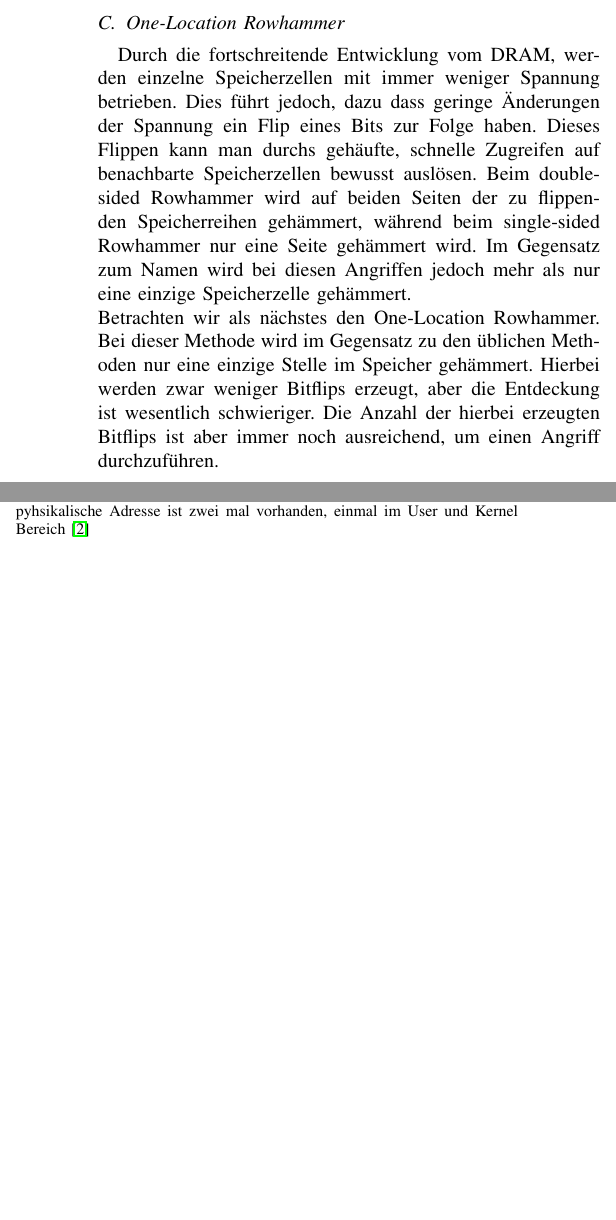
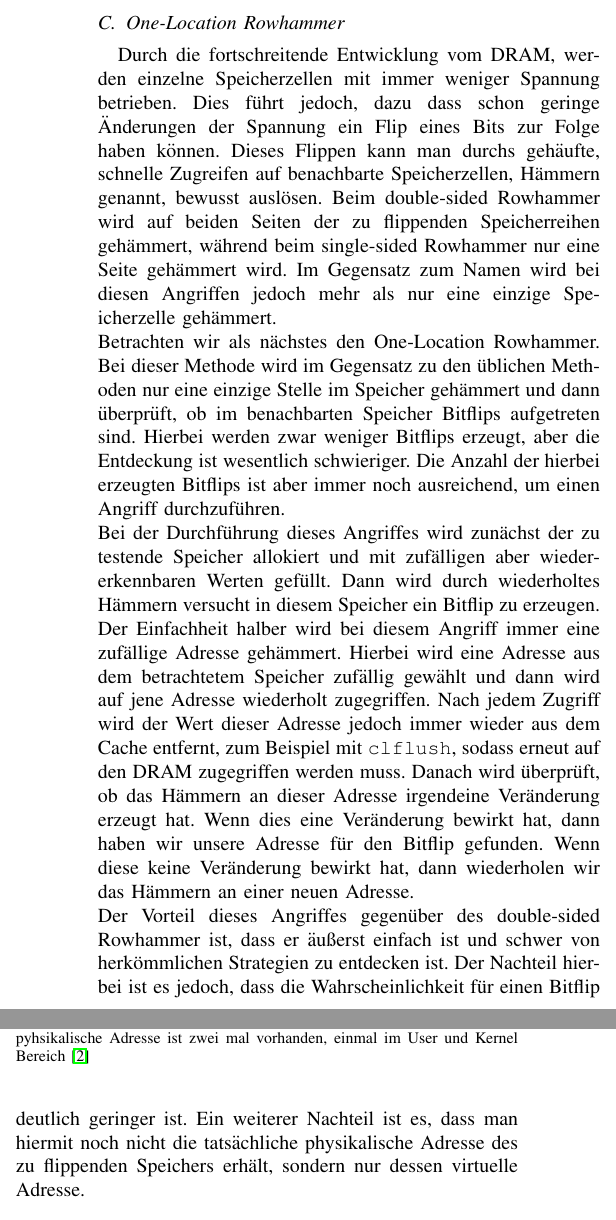
Before and after one commit to Titus314/rowhammer, a LaTeX paper (Rowhammer.tex): two parts of the columns of page 2 of 3, joined at a grey line, cut so that both start at the same text, the shorter picture padded with empty space. Compiled offline with pdfLaTeX.

Commit message:
Add one-location-rowhammer

```diff
--- a/Rowhammer.tex
+++ b/Rowhammer.tex
@@ -77,9 +77,11 @@ In dem Paper werden zwei neue Methoden vorgestellt, um eine Seite an einer besti
  Mit Hilfe eines Prefatch-based Prediction Oracle, näher beschrieben in \cite{DBLP:conf/ccs/2016}, kann dann überprüft werden, ob zwei virtuelle Adressen, auf die gleiche physikalische verweisen. Damit kann dann überprüft werden, ob eine Seite an einer bestimmten Stelle im Speicher liegt. Dieses Orakel besteht aus zwei Schritten. Zunächst der prefatch und dann eine Flush and Reload Attacke. \\
 Da der komplette Prozess des Memory Waylaying Laufzeiten von 100 Stunden benötigt. werden wir die effizientere Variante des Memory Chasing betrachten und implementieren. Beim Memory Chasing wird der copy-on-write Efekt des \textit{fork}-Befehls ausgenutzt.
 \subsection{One-Location Rowhammer}
-Durch die fortschreitende Entwicklung vom DRAM, werden einzelne Speicherzellen mit immer weniger Spannung betrieben. Dies führt jedoch, dazu dass geringe Änderungen der Spannung ein Flip eines Bits zur Folge haben. Dieses Flippen kann man durchs gehäufte, schnelle Zugreifen auf benachbarte Speicherzellen bewusst auslösen.
+Durch die fortschreitende Entwicklung vom DRAM, werden einzelne Speicherzellen mit immer weniger Spannung betrieben. Dies führt jedoch, dazu dass schon geringe Änderungen der Spannung ein Flip eines Bits zur Folge haben können. Dieses Flippen kann man durchs gehäufte, schnelle Zugreifen auf benachbarte Speicherzellen, Hämmern genannt, bewusst auslösen.
  Beim double-sided Rowhammer wird auf beiden Seiten der zu flippenden Speicherreihen gehämmert, während beim single-sided Rowhammer nur eine Seite gehämmert wird. Im Gegensatz zum Namen wird bei diesen Angriffen jedoch mehr als nur eine einzige Speicherzelle gehämmert.\\
-Betrachten wir als nächstes den One-Location Rowhammer. Bei dieser Methode wird im Gegensatz zu den üblichen Methoden nur eine einzige Stelle im Speicher gehämmert. Hierbei werden zwar weniger Bitflips erzeugt, aber die Entdeckung ist wesentlich schwieriger. Die Anzahl der hierbei erzeugten Bitflips ist aber immer noch ausreichend, um einen Angriff durchzuführen.
+Betrachten wir als nächstes den One-Location Rowhammer. Bei dieser Methode wird im Gegensatz zu den üblichen Methoden nur eine einzige Stelle im Speicher gehämmert und dann überprüft, ob im benachbarten Speicher Bitflips aufgetreten sind. Hierbei werden zwar weniger Bitflips erzeugt, aber die Entdeckung ist wesentlich schwieriger. Die Anzahl der hierbei erzeugten Bitflips ist aber immer noch ausreichend, um einen Angriff durchzuführen.\\
+Bei der Durchführung dieses Angriffes wird zunächst der zu testende Speicher allokiert und mit zufälligen aber wiedererkennbaren Werten gefüllt. Dann wird durch wiederholtes Hämmern versucht in diesem Speicher ein Bitflip zu erzeugen. Der Einfachheit halber wird bei diesem Angriff immer eine zufällige Adresse gehämmert. Hierbei wird eine Adresse aus dem betrachtetem Speicher zufällig gewählt und dann wird auf jene Adresse wiederholt zugegriffen. Nach jedem Zugriff wird der Wert dieser Adresse jedoch immer wieder aus dem Cache entfernt, zum Beispiel mit \texttt{clflush}, sodass erneut auf den DRAM zugegriffen werden muss. Danach wird überprüft, ob das Hämmern an dieser Adresse irgendeine Veränderung erzeugt hat. Wenn dies eine Veränderung bewirkt hat, dann haben wir unsere Adresse für den Bitflip gefunden. Wenn diese keine Veränderung bewirkt hat, dann wiederholen wir das Hämmern an einer neuen Adresse.\\
+Der Vorteil dieses Angriffes gegenüber des double-sided Rowhammer ist, dass er äußerst einfach ist und schwer von herkömmlichen Strategien zu entdecken ist. Der Nachteil hierbei ist es jedoch, dass die Wahrscheinlichkeit für einen Bitflip deutlich geringer ist. Ein weiterer Nachteil ist es, dass man hiermit noch nicht die tatsächliche physikalische Adresse des zu flippenden Speichers erhält, sondern nur dessen virtuelle Adresse.
 
 \subsection{Prefetch Side-Channel Attacke}
 
```
